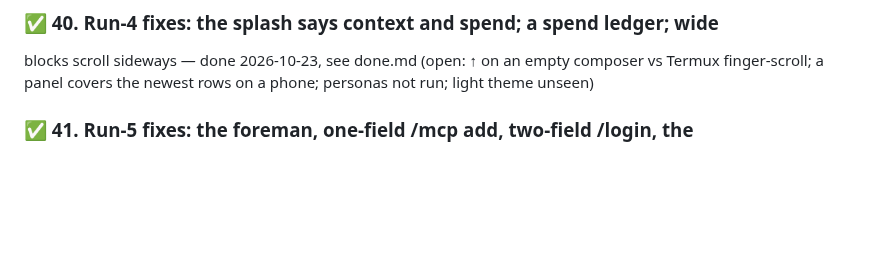
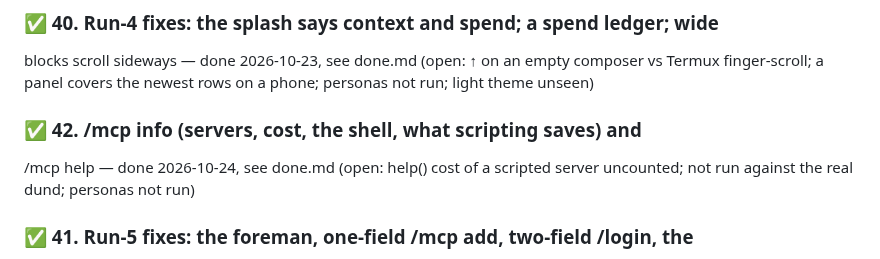
Before and after one commit to IodeSystems/dun, a Markdown page: plan/plan.md, the part around the change. GitHub-like rendering; blank space fills up the shorter version.

```diff
--- a/plan/plan.md
+++ b/plan/plan.md
@@ -244,6 +244,10 @@ mid-start is a no-op)
 blocks scroll sideways — done 2026-10-23, see done.md (open: ↑ on an empty
 composer vs Termux finger-scroll; a panel covers the newest rows on a phone;
 personas not run; light theme unseen)
+
+### ✅ 42. /mcp info (servers, cost, the shell, what scripting saves) and
+/mcp help — done 2026-10-24, see done.md (open: help() cost of a scripted
+server uncounted; not run against the real dund; personas not run)
 
 ### ✅ 41. Run-5 fixes: the foreman, one-field /mcp add, two-field /login, the
 context in counts — done 2026-10-24, see done.md (open: at 49 beside the
```
Also changed, not shown: plan/done.md (+35 -0 lines).
